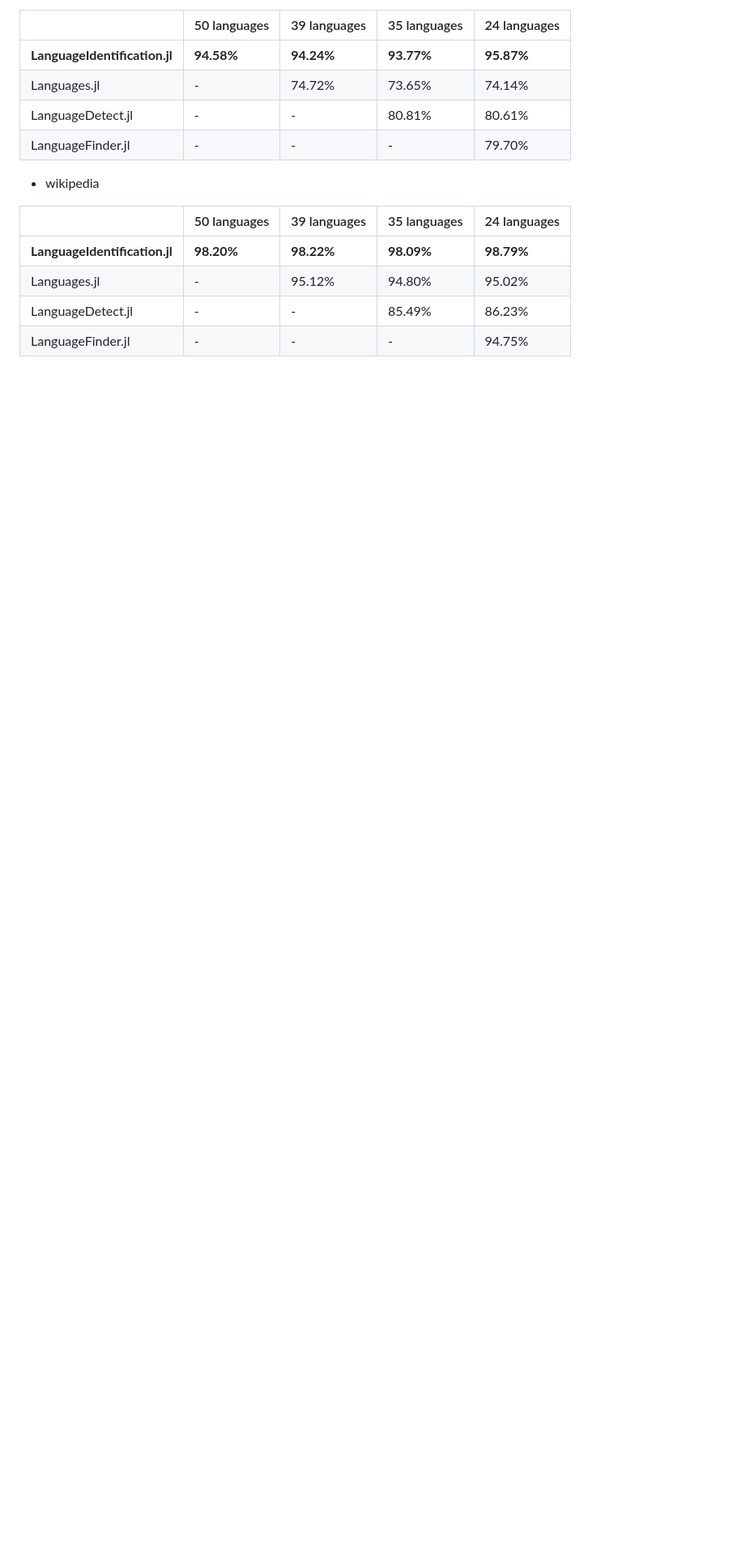
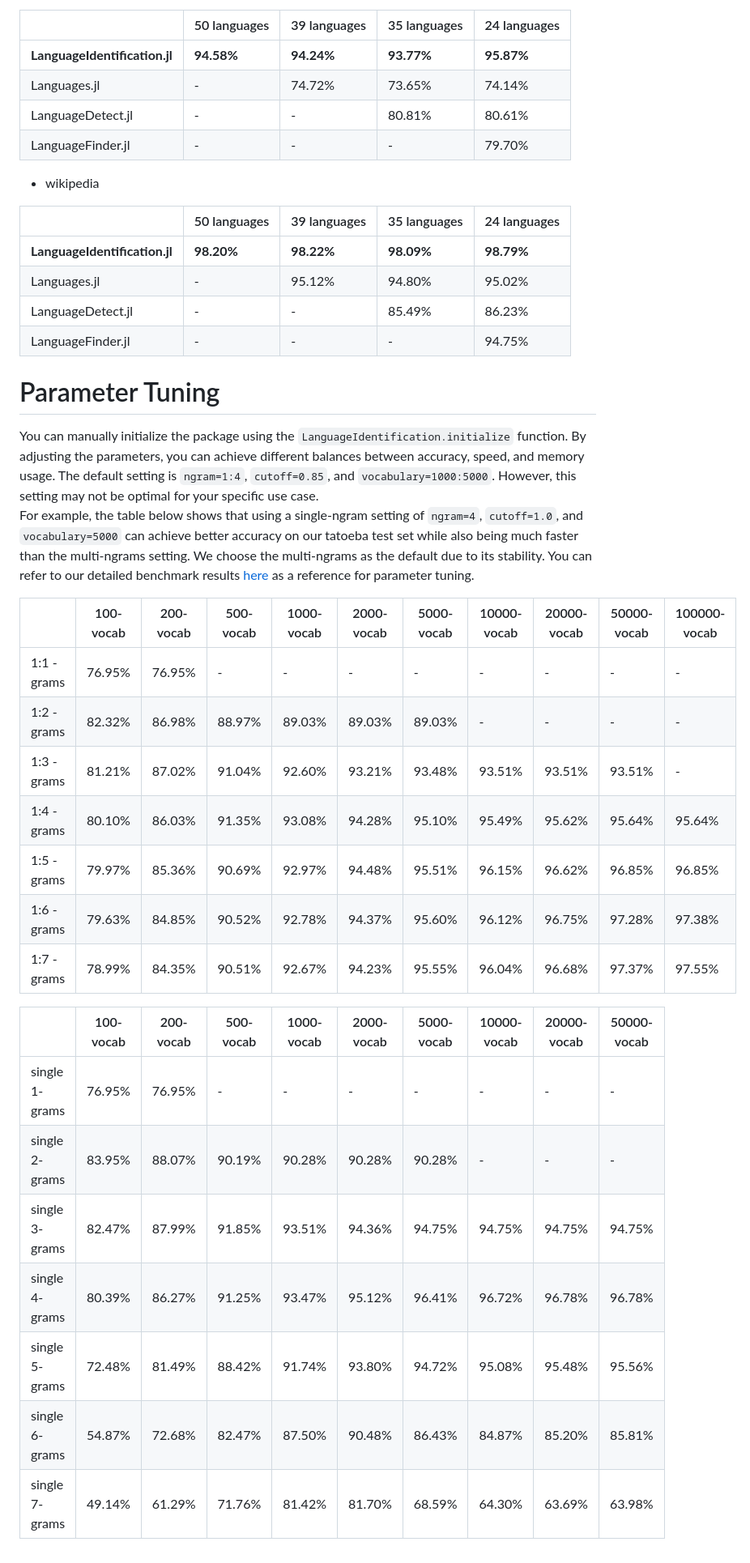
Before and after one commit to guo-yong-zhi/LanguageIdentification.jl, a Markdown page: README.md, the part around one of its changes. Shown at 81% size. GitHub-like rendering; blank space fills up the shorter version.

Commit message:
add Parameter Tuning readme

```diff
--- a/README.md
+++ b/README.md
@@ -80,3 +78,27 @@ We calculated the average accuracy of each package on the intersection of suppor
 |                  Languages.jl |            - |       95.12% |       94.80% |       95.02% |
 |             LanguageDetect.jl |            - |            - |       85.49% |       86.23% |
 |             LanguageFinder.jl |            - |            - |            - |       94.75% |
+
+# Parameter Tuning
+You can manually initialize the package using the `LanguageIdentification.initialize` function. By adjusting the parameters, you can achieve different balances between accuracy, speed, and memory usage. The default setting is `ngram=1:4`, `cutoff=0.85`, and `vocabulary=1000:5000`. However, this setting may not be optimal for your specific use case.
+For example, the table below shows that using a single-ngram setting of `ngram=4`, `cutoff=1.0`, and `vocabulary=5000` can achieve better accuracy on our tatoeba test set while also being much faster than the multi-ngrams setting. We choose the multi-ngrams as the default due to its stability. You can refer to our detailed benchmark results [here](https://github.com/guo-yong-zhi/langid_expirement/tree/main/benchmarks/matrix) as a reference for parameter tuning.
+
+|             | 100-vocab | 200-vocab | 500-vocab | 1000-vocab | 2000-vocab | 5000-vocab | 10000-vocab | 20000-vocab | 50000-vocab | 100000-vocab |
+|-------------|-----------|-----------|-----------|------------|------------|------------|-------------|-------------|-------------|--------------|
+| 1:1 - grams |    76.95% |    76.95% |         - |          - |          - |          - |           - |           - |           - |            - |
+| 1:2 - grams |    82.32% |    86.98% |    88.97% |     89.03% |     89.03% |     89.03% |           - |           - |           - |            - |
+| 1:3 - grams |    81.21% |    87.02% |    91.04% |     92.60% |     93.21% |     93.48% |      93.51% |      93.51% |      93.51% |            - |
+| 1:4 - grams |    80.10% |    86.03% |    91.35% |     93.08% |     94.28% |     95.10% |      95.49% |      95.62% |      95.64% |       95.64% |
+| 1:5 - grams |    79.97% |    85.36% |    90.69% |     92.97% |     94.48% |     95.51% |      96.15% |      96.62% |      96.85% |       96.85% |
+| 1:6 - grams |    79.63% |    84.85% |    90.52% |     92.78% |     94.37% |     95.60% |      96.12% |      96.75% |      97.28% |       97.38% |
+| 1:7 - grams |    78.99% |    84.35% |    90.51% |     92.67% |     94.23% |     95.55% |      96.04% |      96.68% |      97.37% |       97.55% |
+
+|                | 100-vocab | 200-vocab | 500-vocab | 1000-vocab | 2000-vocab | 5000-vocab | 10000-vocab | 20000-vocab | 50000-vocab |
+|----------------|-----------|-----------|-----------|------------|------------|------------|-------------|-------------|-------------|
+| single 1-grams |    76.95% |    76.95% |         - |          - |          - |          - |           - |           - |           - |
+| single 2-grams |    83.95% |    88.07% |    90.19% |     90.28% |     90.28% |     90.28% |           - |           - |           - |
+| single 3-grams |    82.47% |    87.99% |    91.85% |     93.51% |     94.36% |     94.75% |      94.75% |      94.75% |      94.75% |
+| single 4-grams |    80.39% |    86.27% |    91.25% |     93.47% |     95.12% |     96.41% |      96.72% |      96.78% |      96.78% |
+| single 5-grams |    72.48% |    81.49% |    88.42% |     91.74% |     93.80% |     94.72% |      95.08% |      95.48% |      95.56% |
+| single 6-grams |    54.87% |    72.68% |    82.47% |     87.50% |     90.48% |     86.43% |      84.87% |      85.20% |      85.81% |
+| single 7-grams |    49.14% |    61.29% |    71.76% |     81.42% |     81.70% |     68.59% |      64.30% |      63.69% |      63.98% |
```
Also changed, not shown: other parts of README.md (+3 -5 lines).
